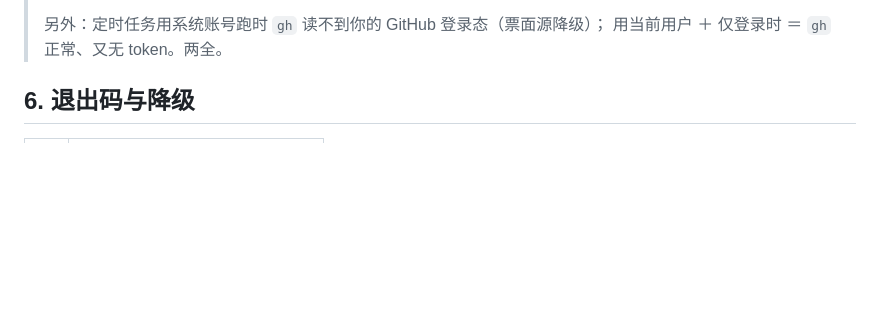
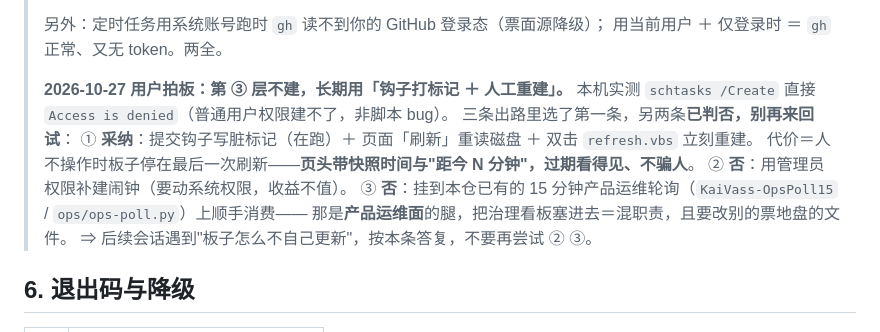
Before and after one commit to kaikaikid/kai-mode, a Markdown page: skills/flight-info/SKILL.md, the part around the change. Drawn GitHub-style; blank space fills up the shorter version.

Commit message:
docs(flight-info): 记 2026-10-27 拍板——不建系统闹钟，长期用钩子＋人工重建
本机实测 schtasks /Create 直接 Access is denied（普通用户权限建不了，不是脚本 bug）。
用户拍三条路里的第一条；另两条判否并写明理由，防后续会话来回试：
② 管理员权限补建闹钟＝要动系统权限，收益不值；
③ 挂到本仓 15 分钟产品运维轮询上顺手消费＝产品运维面的腿，治理看板塞进去混职责，
   且要改别的票地盘的文件。
代价（人不操作时板子停在最后一次刷新）由页头"快照时间＋距今 N 分钟"兜住——过期看得见。

```diff
--- a/skills/flight-info/SKILL.md
+++ b/skills/flight-info/SKILL.md
@@ -168,6 +168,16 @@ python scripts/refresh_if_dirty.py --repo-root <仓根> --config <板配置> [--
 >
 > 另外：定时任务用系统账号跑时 `gh` 读不到你的 GitHub 登录态（票面源降级）；
 > 用当前用户 ＋ 仅登录时 ＝ `gh` 正常、又无 token。两全。
+>
+> **2026-10-27 用户拍板：第 ③ 层不建，长期用「钩子打标记 ＋ 人工重建」。**
+> 本机实测 `schtasks /Create` 直接 `Access is denied`（普通用户权限建不了，非脚本 bug）。
+> 三条出路里选了第一条，另两条**已判否，别再来回试**：
+> ① **采纳**：提交钩子写脏标记（在跑）＋ 页面「刷新」重读磁盘 ＋ 双击 `refresh.vbs` 立刻重建。
+>    代价＝人不操作时板子停在最后一次刷新——**页头带快照时间与"距今 N 分钟"，过期看得见、不骗人**。
+> ② **否**：用管理员权限补建闹钟（要动系统权限，收益不值）。
+> ③ **否**：挂到本仓已有的 15 分钟产品运维轮询（`KaiVass-OpsPoll15` / `ops/ops-poll.py`）上顺手消费——
+>    那是**产品运维面**的腿，把治理看板塞进去＝混职责，且要改别的票地盘的文件。
+> ⇒ 后续会话遇到"板子怎么不自己更新"，按本条答复，不要再尝试 ② ③。
 
 ## 6. 退出码与降级
 
```
